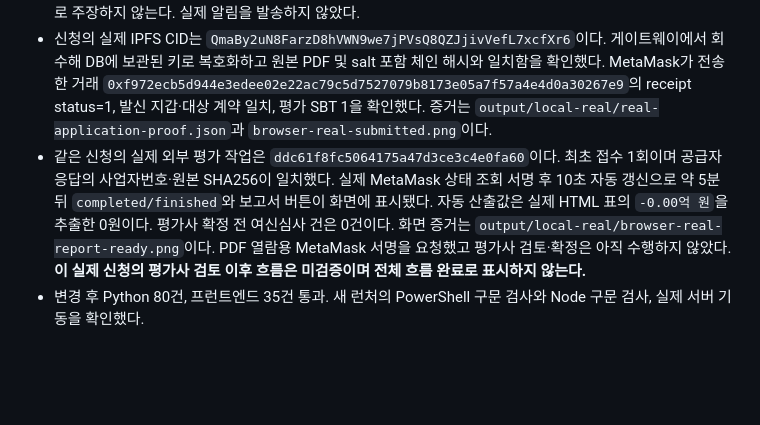
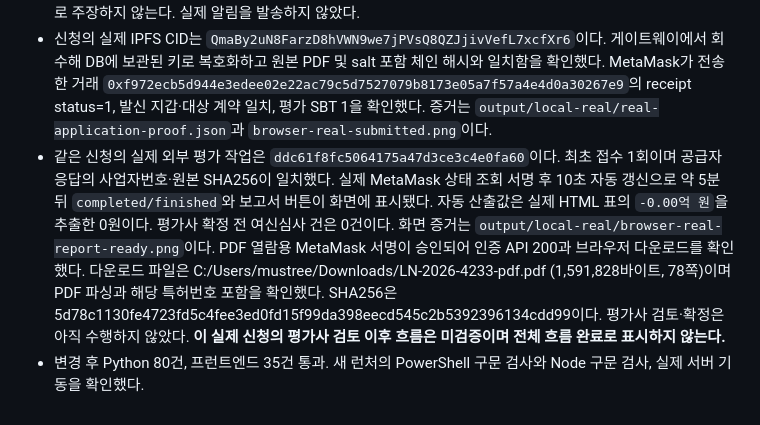
Before and after one commit to rich-hyun/IP-Loan-Demo, a Markdown page: server/LOAN_WORKFLOW_VALIDATION.md, the part around the change. GitHub-like rendering; blank space fills up the shorter version.

Commit message:
docs: verify authenticated real PDF report download

```diff
--- a/server/LOAN_WORKFLOW_VALIDATION.md
+++ b/server/LOAN_WORKFLOW_VALIDATION.md
@@ -70,5 +70,5 @@ TypeScript 프로젝트가 아니므로 별도의 타입 검사기는 없다.
 - MetaMask가 없는 Chrome 프로필과 설치된 `머스트리Gemini2` 프로필을 구분했다. 사용자가 실제 MetaMask 연결·메시지 서명·로컬 거래 승인을 진행했다. 연결된 `0xcdfBfb91DE6a35f243c10c8a291B632A7F20156e`에 로컬 차주 역할과 테스트 ETH를 설정했다. 운영 체인의 권한과 잔액은 변경하지 않았다.
 - 실제 신청 `LN-2026-4233`은 주식회사 미브레스 / 사업자번호 `550-81-02614` / 등록특허 `10-2877748` / 신청금액 70,000,000원 / 12개월이다. 대표자·연락처는 명시적 로컬 테스트 입력이며 실제 기업의 대표자·연락처로 주장하지 않는다. 실제 알림을 발송하지 않았다.
 - 신청의 실제 IPFS CID는 `QmaBy2uN8FarzD8hVWN9we7jPVsQ8QZJjivVefL7xcfXr6`이다. 게이트웨이에서 회수해 DB에 보관된 키로 복호화하고 원본 PDF 및 salt 포함 체인 해시와 일치함을 확인했다. MetaMask가 전송한 거래 `0xf972ecb5d944e3edee02e22ac79c5d7527079b8173e05a7f57a4e4d0a30267e9`의 receipt status=1, 발신 지갑·대상 계약 일치, 평가 SBT 1을 확인했다. 증거는 `output/local-real/real-application-proof.json`과 `browser-real-submitted.png`이다.
-- 같은 신청의 실제 외부 평가 작업은 `ddc61f8fc5064175a47d3ce3c4e0fa60`이다. 최초 접수 1회이며 공급자 응답의 사업자번호·원본 SHA256이 일치했다. 실제 MetaMask 상태 조회 서명 후 10초 자동 갱신으로 약 5분 뒤 `completed/finished`와 보고서 버튼이 화면에 표시됐다. 자동 산출값은 실제 HTML 표의 `-0.00억 원`을 추출한 0원이다. 평가사 확정 전 여신심사 건은 0건이다. 화면 증거는 `output/local-real/browser-real-report-ready.png`이다. PDF 열람용 MetaMask 서명을 요청했고 평가사 검토·확정은 아직 수행하지 않았다. **이 실제 신청의 평가사 검토 이후 흐름은 미검증이며 전체 흐름 완료로 표시하지 않는다.**
+- 같은 신청의 실제 외부 평가 작업은 `ddc61f8fc5064175a47d3ce3c4e0fa60`이다. 최초 접수 1회이며 공급자 응답의 사업자번호·원본 SHA256이 일치했다. 실제 MetaMask 상태 조회 서명 후 10초 자동 갱신으로 약 5분 뒤 `completed/finished`와 보고서 버튼이 화면에 표시됐다. 자동 산출값은 실제 HTML 표의 `-0.00억 원`을 추출한 0원이다. 평가사 확정 전 여신심사 건은 0건이다. 화면 증거는 `output/local-real/browser-real-report-ready.png`이다. PDF 열람용 MetaMask 서명이 승인되어 인증 API 200과 브라우저 다운로드를 확인했다. 다운로드 파일은 C:/Users/mustree/Downloads/LN-2026-4233-pdf.pdf (1,591,828바이트, 78쪽)이며 PDF 파싱과 해당 특허번호 포함을 확인했다. SHA256은 5d78c1130fe4723fd5c4fee3ed0fd15f99da398eecd545c2b5392396134cdd99이다. 평가사 검토·확정은 아직 수행하지 않았다. **이 실제 신청의 평가사 검토 이후 흐름은 미검증이며 전체 흐름 완료로 표시하지 않는다.**
 - 변경 후 Python 80건, 프런트엔드 35건 통과. 새 런처의 PowerShell 구문 검사와 Node 구문 검사, 실제 서버 기동을 확인했다.
```
